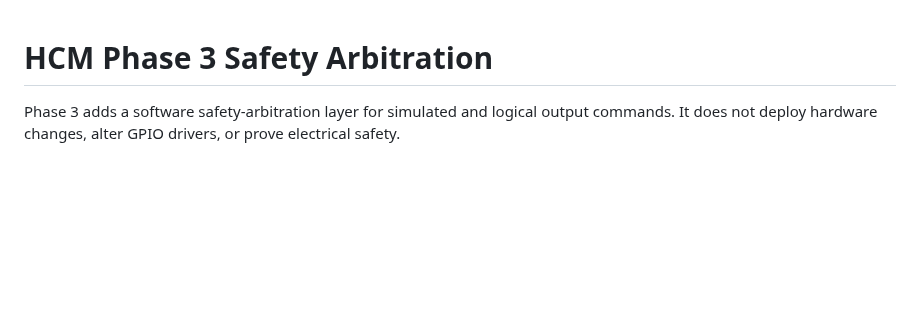
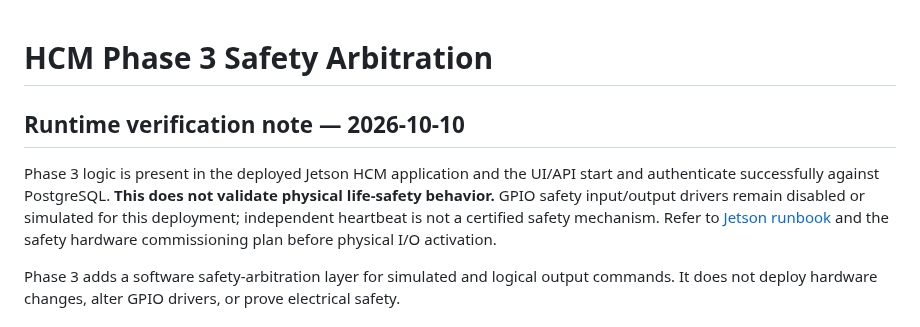
Before and after one commit to pengels22/HomeControl, a Markdown page: 09_documentation/architecture/HCM_PHASE3_SAFETY_ARBITRATION.md, the part around the change. Rendered like a GitHub page; blank space fills up the shorter version.

Commit message:
Clarify verified Jetson deployment in 09_documentation/architecture/HCM_PHASE3_SAFETY_ARBITRATION.md

```diff
--- a/09_documentation/architecture/HCM_PHASE3_SAFETY_ARBITRATION.md
+++ b/09_documentation/architecture/HCM_PHASE3_SAFETY_ARBITRATION.md
@@ -1,4 +1,9 @@
 # HCM Phase 3 Safety Arbitration
+
+## Runtime verification note — 2026-10-10
+
+Phase 3 logic is present in the deployed Jetson HCM application and the UI/API start and authenticate successfully against PostgreSQL. **This does not validate physical life-safety behavior.** GPIO safety input/output drivers remain disabled or simulated for this deployment; independent heartbeat is not a certified safety mechanism. Refer to [Jetson runbook](../JETSON_HCM_DEPLOYMENT_2026-10-10.md) and the safety hardware commissioning plan before physical I/O activation.
+
 
 Phase 3 adds a software safety-arbitration layer for simulated and logical
 output commands. It does not deploy hardware changes, alter GPIO drivers, or
```
